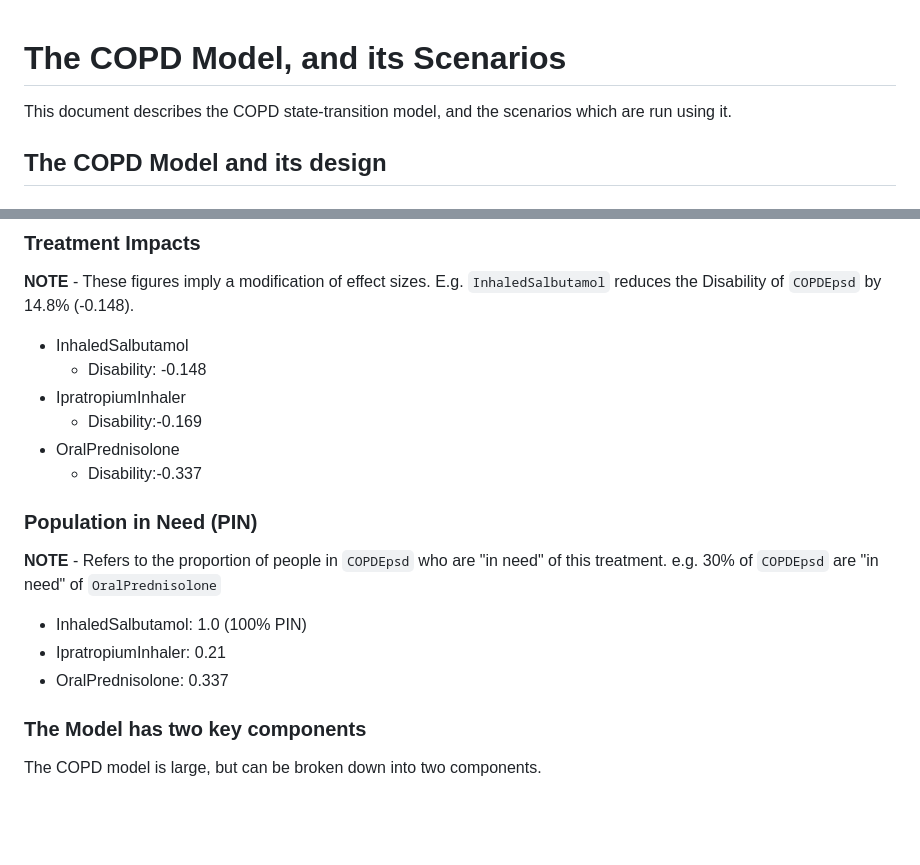
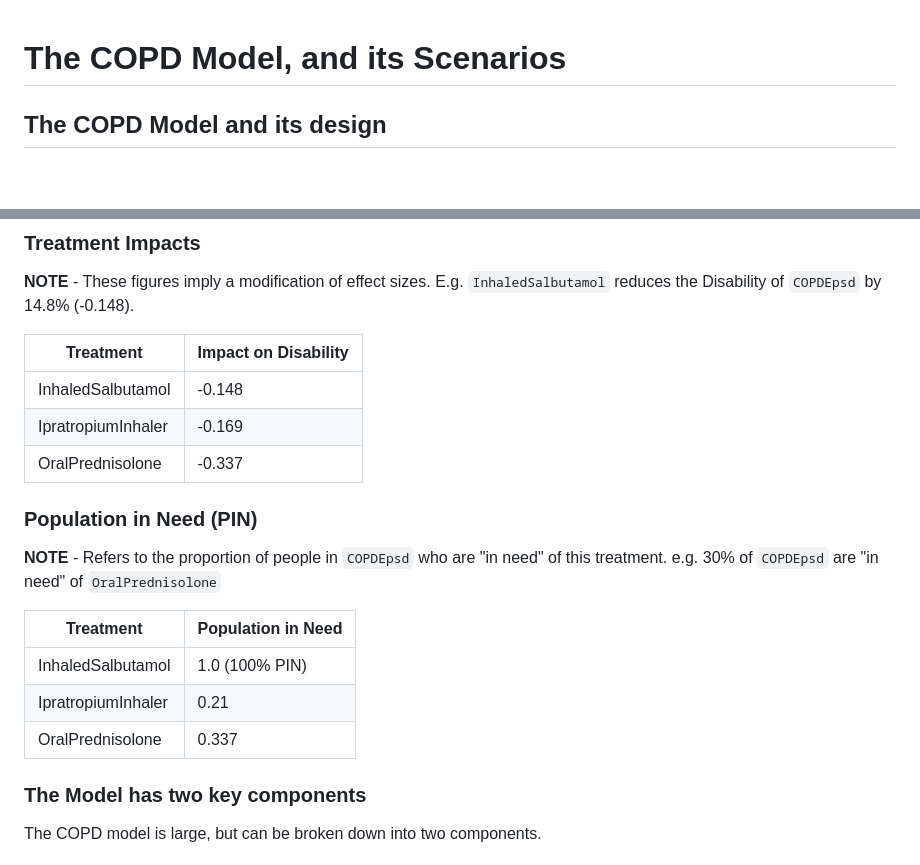
Before and after one commit to ForecastHealth/ncd-chronic-respiratory-disease-copd, a Markdown page: DOCUMENTATION.md, 2 parts joined by grey strips. Rendered like a GitHub page; blank space fills up the shorter version.

Commit message:
Updated documentation

```diff
--- a/DOCUMENTATION.md
+++ b/DOCUMENTATION.md
@@ -1,5 +1,5 @@
+
 # The COPD Model, and its Scenarios
-This document describes the COPD state-transition model, and the scenarios which are run using it.
 
 ##  The COPD Model and its design
 ### COPD Models creates three scenarios: Null_COPD, CR2, and CR4
@@ -39,19 +39,21 @@ While treatments are always present in the structure of the COPD model, their co
 **NOTE** - These figures imply a modification of effect sizes.
 E.g. `InhaledSalbutamol` reduces the Disability of `COPDEpsd` by 14.8% (-0.148).
 
-- InhaledSalbutamol
-    - Disability: -0.148
-- IpratropiumInhaler
-    - Disability:-0.169
-- OralPrednisolone
-    - Disability:-0.337
+| Treatment | Impact on Disability |
+|-----------|-------------------|
+| InhaledSalbutamol | -0.148 |
+| IpratropiumInhaler | -0.169 |
+| OralPrednisolone | -0.337 |
 
 ### Population in Need (PIN)
 **NOTE** - Refers to the proportion of people in `COPDEpsd` who are "in need" of this treatment.
 e.g. 30% of `COPDEpsd` are "in need" of `OralPrednisolone`
-- InhaledSalbutamol: 1.0 (100% PIN)
-- IpratropiumInhaler: 0.21
-- OralPrednisolone: 0.337
+
+| Treatment | Population in Need |
+|-----------|-------------------|
+| InhaledSalbutamol | 1.0 (100% PIN) |
+| IpratropiumInhaler | 0.21 |
+| OralPrednisolone | 0.337 |
 
 ### The Model has two key components
 The COPD model is large, but can be broken down into two components.
```
